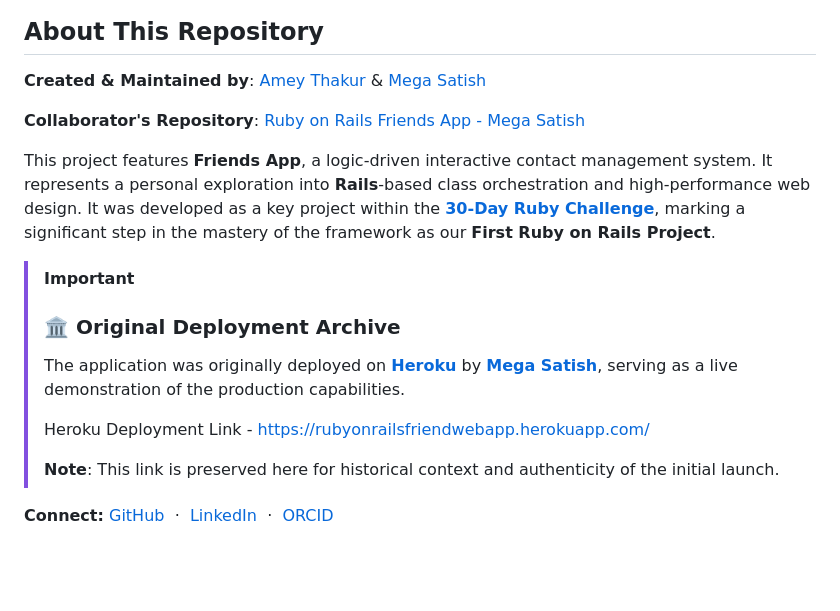
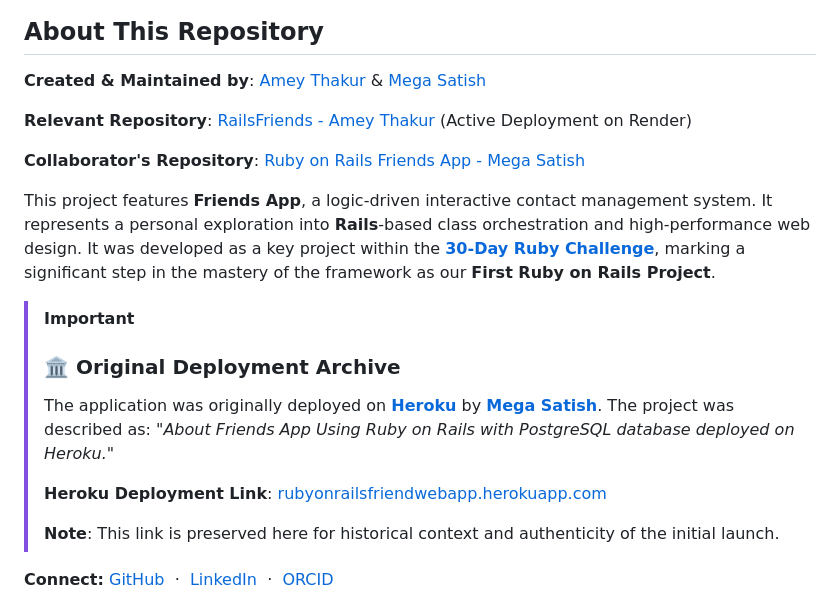
Before and after one commit to msatmod/friendsapp, a Markdown page: README.md, the part around the change. Rendered like a GitHub page; blank space fills up the shorter version.

Commit message:
Friends App
Co-authored-by: Mega Satish <mega.modha@gmail.com>

```diff
--- a/README.md
+++ b/README.md
@@ -311,15 +311,17 @@ Copyright © 2022 Amey Thakur & Mega Satish
 
 **Created & Maintained by**: [Amey Thakur](https://github.com/Amey-Thakur) & [Mega Satish](https://github.com/msatmod)
 
+**Relevant Repository**: [RailsFriends - Amey Thakur](https://github.com/Amey-Thakur/RAILSFRIENDS) (Active Deployment on Render)
+
 **Collaborator's Repository**: [Ruby on Rails Friends App - Mega Satish](https://github.com/msatmod/friendsapp)
 
 This project features **Friends App**, a logic-driven interactive contact management system. It represents a personal exploration into **Rails**-based class orchestration and high-performance web design. It was developed as a key project within the **[30-Day Ruby Challenge](https://amey-thakur.github.io/RUBY/)**, marking a significant step in the mastery of the framework as our **First Ruby on Rails Project**.
 
 > [!IMPORTANT]
 > ### 🏛️ Original Deployment Archive
-> The application was originally deployed on **[Heroku](https://rubyonrailsfriendwebapp.herokuapp.com/)** by **[Mega Satish](https://github.com/msatmod)**, serving as a live demonstration of the production capabilities.
+> The application was originally deployed on **[Heroku](https://rubyonrailsfriendwebapp.herokuapp.com/)** by **[Mega Satish](https://github.com/msatmod)**. The project was described as: *"About Friends App Using Ruby on Rails with PostgreSQL database deployed on Heroku."*
 >
-> Heroku Deployment Link - https://rubyonrailsfriendwebapp.herokuapp.com/
+> **Heroku Deployment Link**: [rubyonrailsfriendwebapp.herokuapp.com](https://rubyonrailsfriendwebapp.herokuapp.com/)
 >
 > **Note**: This link is preserved here for historical context and authenticity of the initial launch.
 
```
